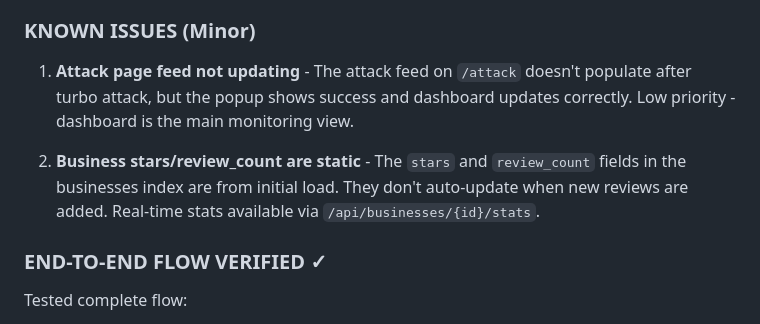
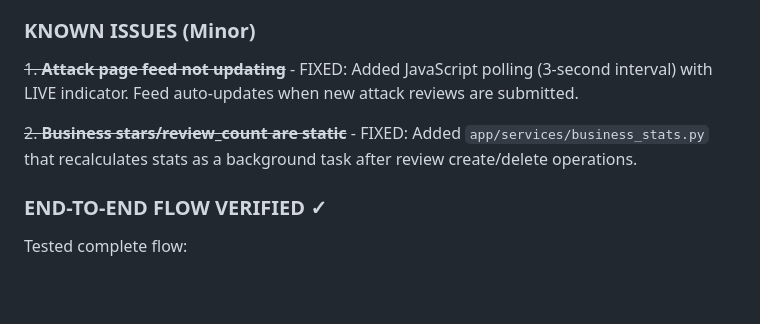
Before and after one commit to leungsteve/elastic-workflow-workshop, a Markdown page: .claude.md, the part around the change. Rendered like a GitHub page; blank space fills up the shorter version.

Commit message:
Update .claude.md: mark known issues as fixed

```diff
--- a/.claude.md
+++ b/.claude.md
@@ -448,9 +448,9 @@ For questions about this workshop:
 
 ### KNOWN ISSUES (Minor)
 
-1. **Attack page feed not updating** - The attack feed on `/attack` doesn't populate after turbo attack, but the popup shows success and dashboard updates correctly. Low priority - dashboard is the main monitoring view.
+~~1. **Attack page feed not updating**~~ - FIXED: Added JavaScript polling (3-second interval) with LIVE indicator. Feed auto-updates when new attack reviews are submitted.
 
-2. **Business stars/review_count are static** - The `stars` and `review_count` fields in the businesses index are from initial load. They don't auto-update when new reviews are added. Real-time stats available via `/api/businesses/{id}/stats`.
+~~2. **Business stars/review_count are static**~~ - FIXED: Added `app/services/business_stats.py` that recalculates stats as a background task after review create/delete operations.
 
 ### END-TO-END FLOW VERIFIED ✓
 
```
